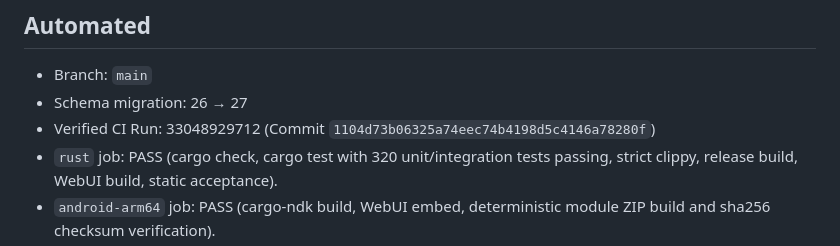
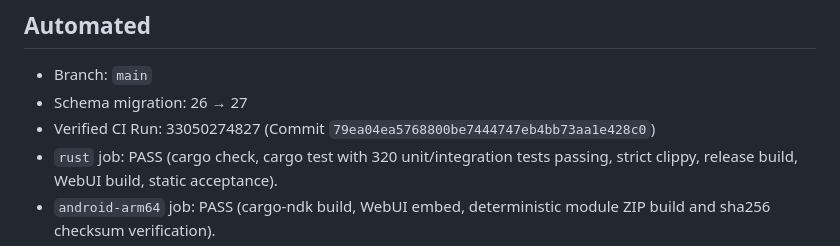
Before and after one commit to As-tsaqib/xiao, a Markdown page: docs/V031_VALIDATION.md, the part around the change. GitHub-like rendering.

Commit message:
docs(v0.3.1): document exact green CI run 33050274827

```diff
--- a/docs/V031_VALIDATION.md
+++ b/docs/V031_VALIDATION.md
@@ -6,7 +6,7 @@ This record captures automated CI verification status and documents device limit
 
 - Branch: `main`
 - Schema migration: 26 → 27
-- Verified CI Run: 33048929712 (Commit `1104d73b06325a74eec74b4198d5c4146a78280f`)
+- Verified CI Run: 33050274827 (Commit `79ea04ea5768800be7444747eb4bb73aa1e428c0`)
 - `rust` job: PASS (cargo check, cargo test with 320 unit/integration tests passing, strict clippy, release build, WebUI build, static acceptance).
 - `android-arm64` job: PASS (cargo-ndk build, WebUI embed, deterministic module ZIP build and sha256 checksum verification).
 - Local Rust, WebUI, and Android builds/tests: not run (repository policy; all validation via GitHub Actions CI).
```
